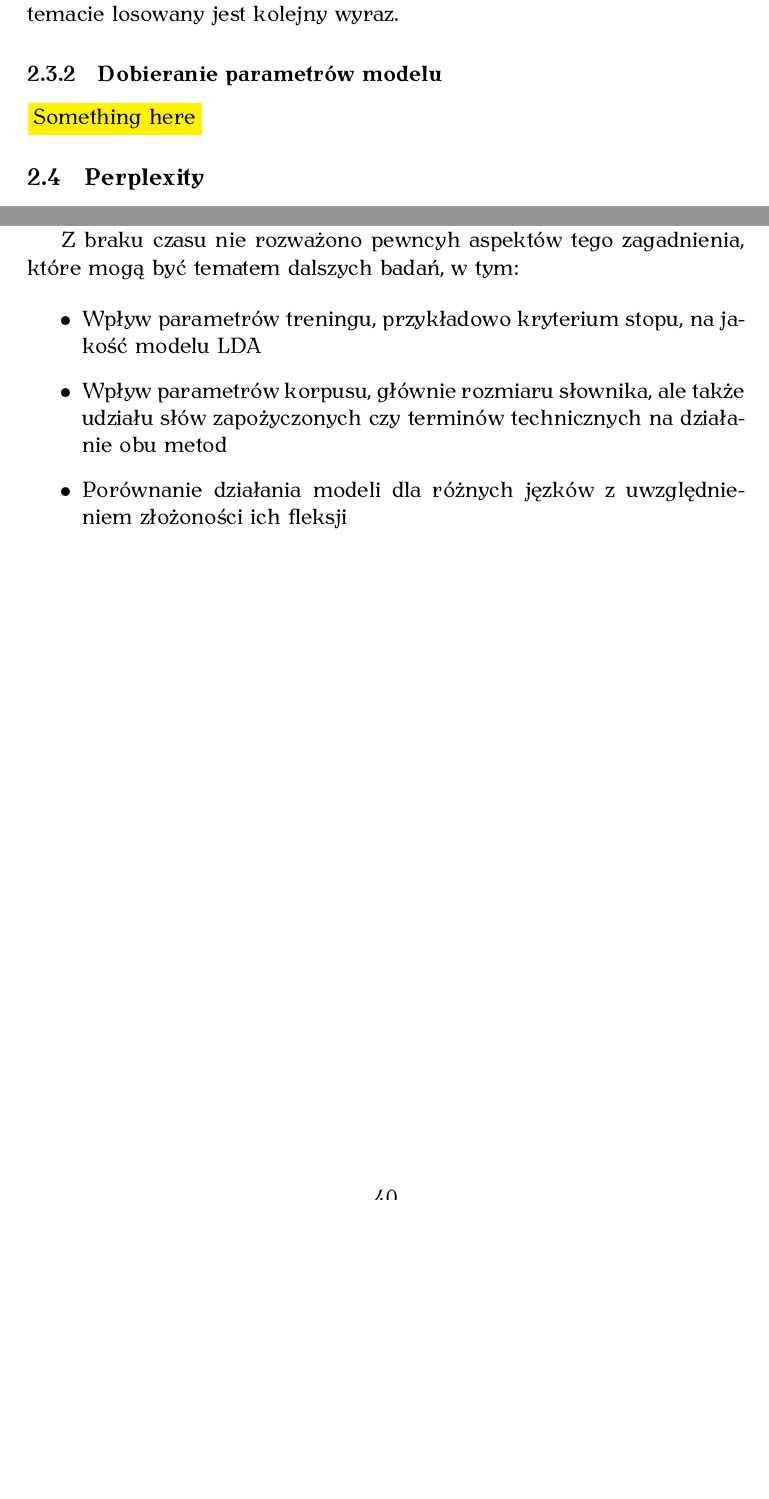
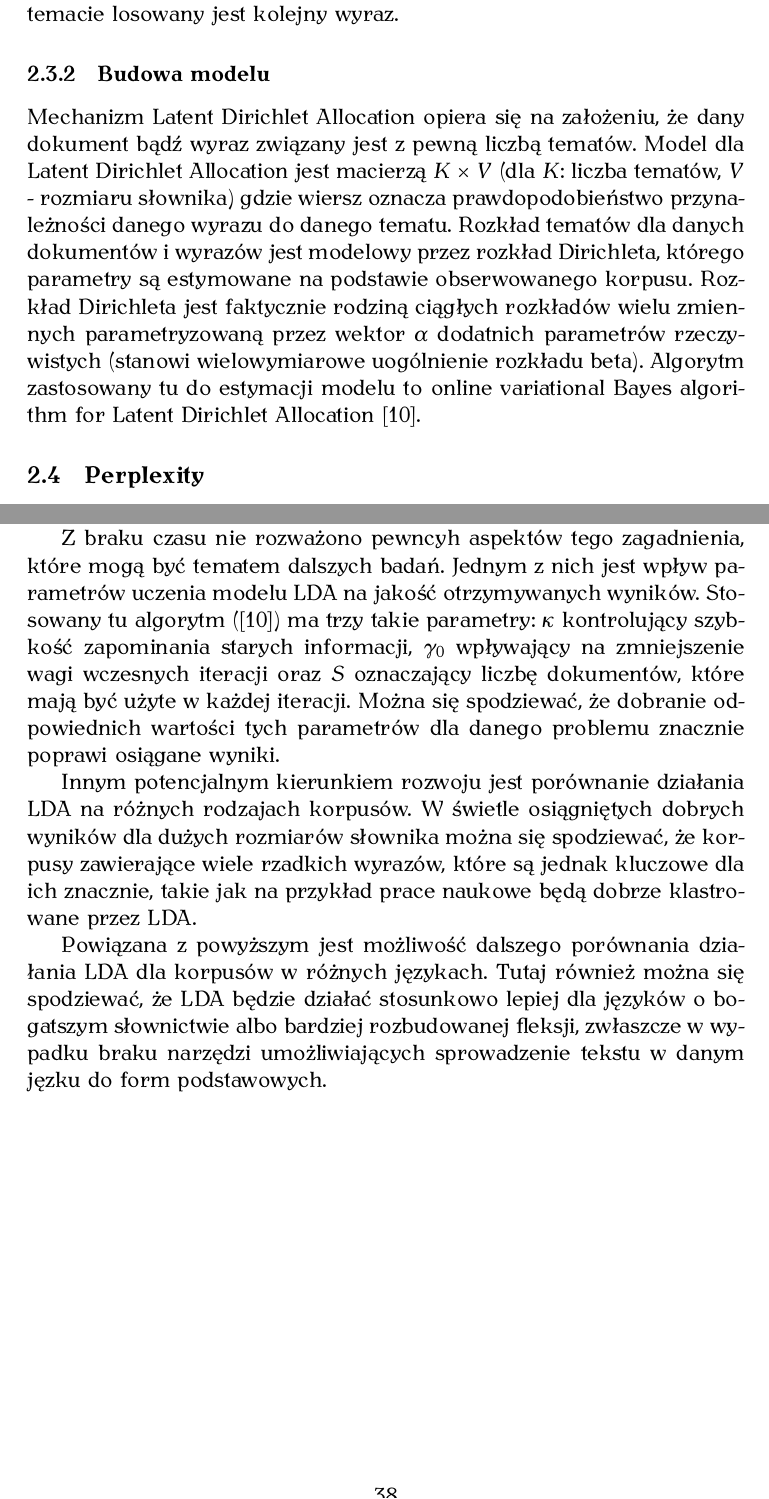
Before and after one commit to obrok/thesis, a LaTeX thesis (doc/thesis.tex): two parts of pages 13 and 40 of 57 before the commit and two parts of pages 12 and 39 of 56 after it, joined at a grey line, cut so that both start at the same text, the shorter picture padded with empty space. The pictures show the PDF file doc/thesis.pdf that the author committed with the source.

Commit message:
Almost final corrections

```diff
--- a/doc/thesis.tex
+++ b/doc/thesis.tex
@@ -356,9 +389,19 @@ losowania: najpierw z dystrybucji tematów dla danego dokumentu losowany jest
 temat, a następnie z dystrybucji wyrazów w tym temacie losowany jest kolejny
 wyraz.
 
-\subsubsection{Dobieranie parametrów modelu}
-
-\todo{Something here}
+\subsubsection{Budowa modelu}
+
+Mechanizm Latent Dirichlet Allocation opiera się na założeniu, że dany dokument
+bądź wyraz związany jest z pewną liczbą tematów.  Model dla Latent Dirichlet
+Allocation jest macierzą $K \times V$ (dla $K$: liczba tematów, $V$ -
+rozmiaru słownika) gdzie wiersz oznacza prawdopodobieństwo  przynależności
+danego wyrazu do danego tematu.  Rozkład tematów dla danych dokumentów i
+wyrazów jest modelowy przez rozkład Dirichleta, którego parametry są estymowane
+na podstawie obserwowanego korpusu. Rozkład Dirichleta jest faktycznie rodziną
+ciągłych rozkładów wielu zmiennych parametryzowaną przez wektor $\alpha$
+dodatnich parametrów rzeczywistych (stanowi wielowymiarowe uogólnienie rozkładu
+beta).  Algorytm zastosowany tu do estymacji modelu to online variational Bayes
+algorithm for Latent Dirichlet Allocation \cite{gensim-algorithm}.
 
 \subsection{Perplexity}
 
@@ -1207,13 +1254,25 @@ tematy lepiej odpowiadające ludzkiemu postrzeganiu tekstu przez co lepiej
 nadaje się do tagowania czy generowania skrótów dokumentów.
 
 Z braku czasu nie rozważono pewncyh aspektów tego zagadnienia, które mogą być
-tematem dalszych badań, w tym:
-
-\begin{itemize}
-\item Wpływ parametrów treningu, przykładowo kryterium stopu, na jakość modelu LDA
-\item Wpływ parametrów korpusu, głównie rozmiaru słownika, ale także udziału słów zapożyczonych czy terminów technicznych na działanie obu metod
-\item Porównanie działania modeli dla różnych jęzków z uwzględnieniem złożoności ich fleksji
-\end{itemize}
+tematem dalszych badań. Jednym z nich jest wpływ parametrów uczenia modelu LDA
+na jakość otrzymywanych wyników. Stosowany tu algorytm
+(\cite{gensim-algorithm}) ma trzy takie parametry: $\kappa$ kontrolujący
+szybkość zapominania starych informacji, $\gamma_0$ wpływający na zmniejszenie
+wagi wczesnych iteracji oraz $S$ oznaczający liczbę dokumentów, które mają być
+użyte w każdej iteracji. Można się spodziewać, że dobranie odpowiednich
+wartości tych parametrów dla danego problemu znacznie poprawi osiągane wyniki.
+
+Innym potencjalnym kierunkiem rozwoju jest porównanie działania LDA na różnych
+rodzajach korpusów. W świetle osiągniętych dobrych wyników dla dużych rozmiarów
+słownika można się spodziewać, że korpusy zawierające wiele rzadkich wyrazów,
+które są jednak kluczowe dla ich znacznie, takie jak na przykład prace naukowe
+będą dobrze klastrowane przez LDA.
+
+Powiązana z powyższym jest możliwość dalszego porównania działania LDA dla
+korpusów w różnych językach. Tutaj również można się spodziewać, że LDA będzie
+działać stosunkowo lepiej dla języków o bogatszym słownictwie albo bardziej
+rozbudowanej fleksji, zwłaszcze w wypadku braku narzędzi umożliwiających
+sprowadzenie tekstu w danym jęzku do form podstawowych.
 
 \label{sec:summary}
 \pagebreak
```
Also changed, not shown: doc/thesis.pdf, doc/thesis.tex (63 more changed lines).
